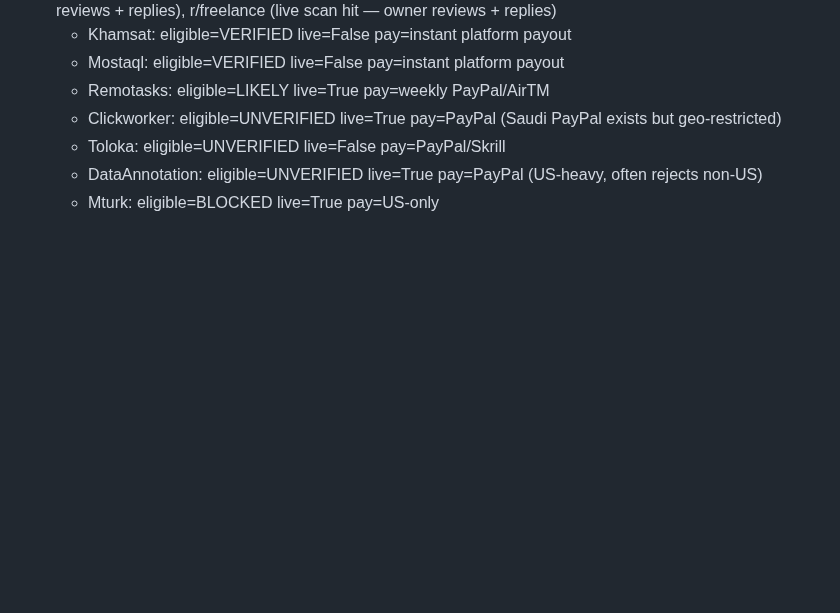
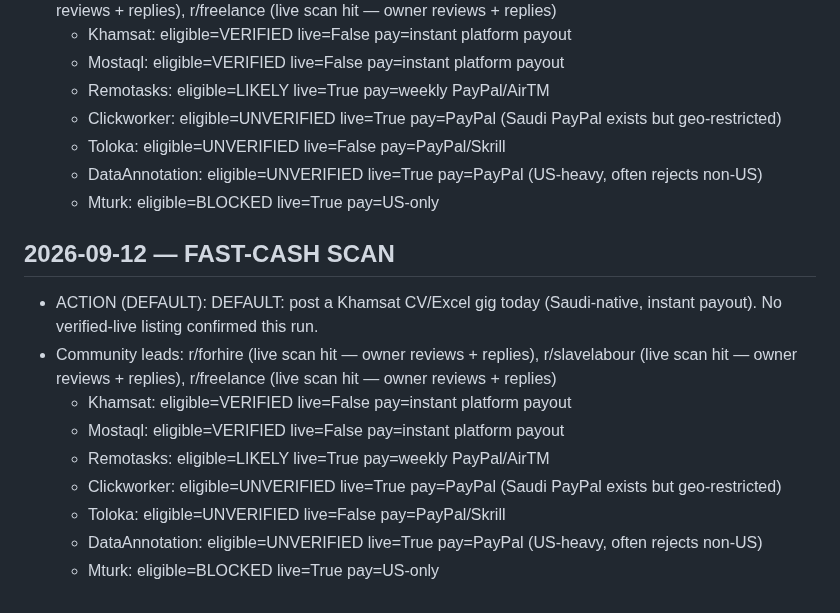
Before and after one commit to hsndm566/autoapply-sa, a Markdown page: system/fast-cash-log.md, the part around the change. GitHub-like rendering; blank space fills up the shorter version.

Commit message:
fastcash: daily scan

```diff
--- a/system/fast-cash-log.md
+++ b/system/fast-cash-log.md
@@ -90,3 +90,14 @@ _Tracks: Mostaql/Khamsat (verified Saudi), Remotasks (likely), Clickworker/Tolok
   - Toloka: eligible=UNVERIFIED live=False pay=PayPal/Skrill
   - DataAnnotation: eligible=UNVERIFIED live=True pay=PayPal (US-heavy, often rejects non-US)
   - Mturk: eligible=BLOCKED live=True pay=US-only
+
+## 2026-09-12 — FAST-CASH SCAN
+- ACTION (DEFAULT): DEFAULT: post a Khamsat CV/Excel gig today (Saudi-native, instant payout). No verified-live listing confirmed this run.
+- Community leads: r/forhire (live scan hit — owner reviews + replies), r/slavelabour (live scan hit — owner reviews + replies), r/freelance (live scan hit — owner reviews + replies)
+  - Khamsat: eligible=VERIFIED live=False pay=instant platform payout
+  - Mostaql: eligible=VERIFIED live=False pay=instant platform payout
+  - Remotasks: eligible=LIKELY live=True pay=weekly PayPal/AirTM
+  - Clickworker: eligible=UNVERIFIED live=True pay=PayPal (Saudi PayPal exists but geo-restricted)
+  - Toloka: eligible=UNVERIFIED live=False pay=PayPal/Skrill
+  - DataAnnotation: eligible=UNVERIFIED live=True pay=PayPal (US-heavy, often rejects non-US)
+  - Mturk: eligible=BLOCKED live=True pay=US-only
```
